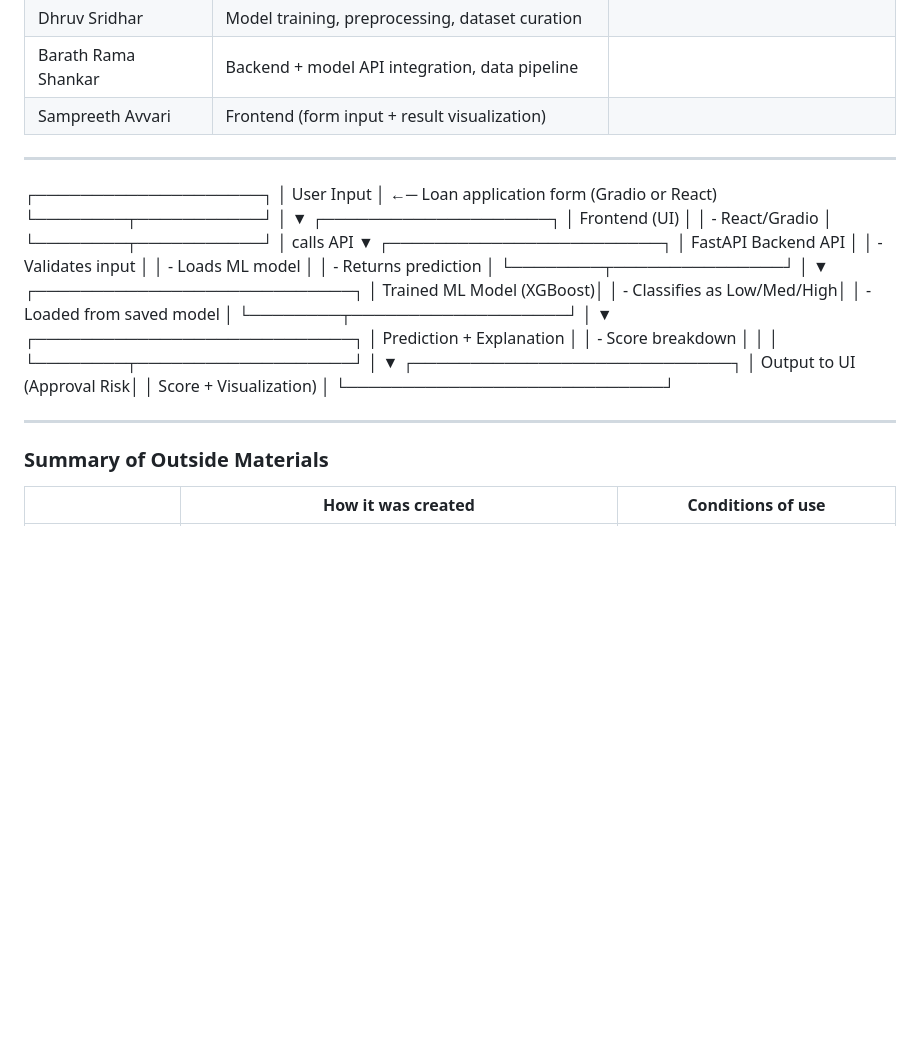
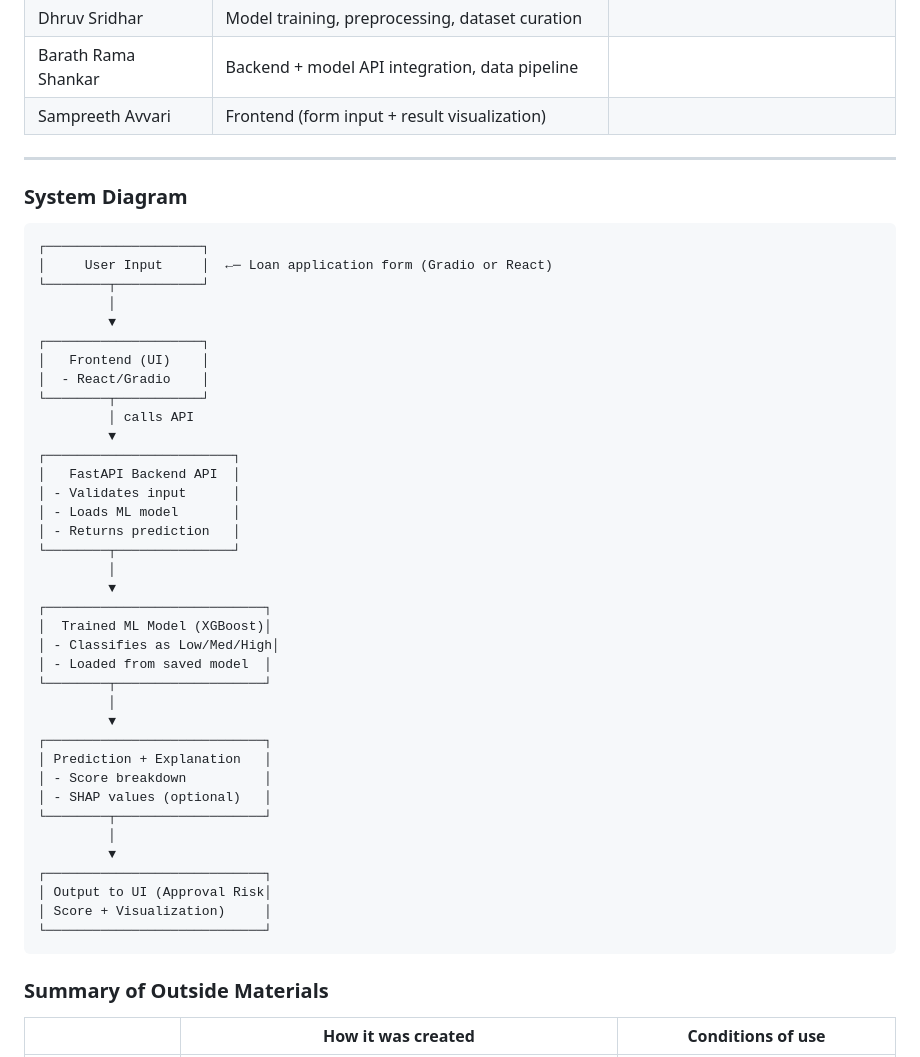
Before and after one commit to ds28-ops/loan-default-risk-assessment, a Markdown page: README.md, the part around the change. Drawn GitHub-style; blank space fills up the shorter version.

````diff
--- a/README.md
+++ b/README.md
@@ -27,6 +27,9 @@ Traditionally, underwriters rely on basic rule-based heuristics (like income cut
 
 ---
 
+###  System Diagram
+
+```text
 ┌────────────────────┐
 │     User Input     │  ←─ Loan application form (Gradio or React)
 └────────┬───────────┘
@@ -56,7 +59,7 @@ Traditionally, underwriters rely on basic rule-based heuristics (like income cut
 ┌────────────────────────────┐
 │ Prediction + Explanation   │
 │ - Score breakdown          │
-│                            │
+│ - SHAP values (optional)   │
 └────────┬───────────────────┘
          │
          ▼
@@ -64,9 +67,8 @@ Traditionally, underwriters rely on basic rule-based heuristics (like income cut
 │ Output to UI (Approval Risk│
 │ Score + Visualization)     │
 └────────────────────────────┘
+```
 
-
----
 
 ### Summary of Outside Materials
 
````
